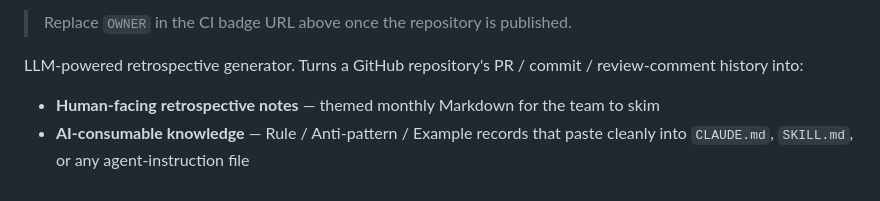
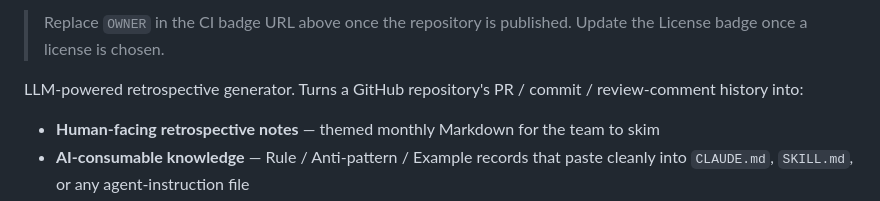
Before and after one commit to koki-nakamura22/retrospecter, a Markdown page: repo-retrospecter/README.md, the part around one of its changes. Drawn GitHub-style.

Commit message:
Add License / Python / Ruff badges to repo-retrospecter README

```diff
--- a/repo-retrospecter/README.md
+++ b/repo-retrospecter/README.md
@@ -4,5 +7,5 @@
 
-> Replace `OWNER` in the CI badge URL above once the repository is published.
+> Replace `OWNER` in the CI badge URL above once the repository is published. Update the License badge once a license is chosen.
 
 LLM-powered retrospective generator. Turns a GitHub repository's PR / commit / review-comment history into:
 
```
Also changed, not shown: other parts of repo-retrospecter/README.md (+3 -0 lines).
